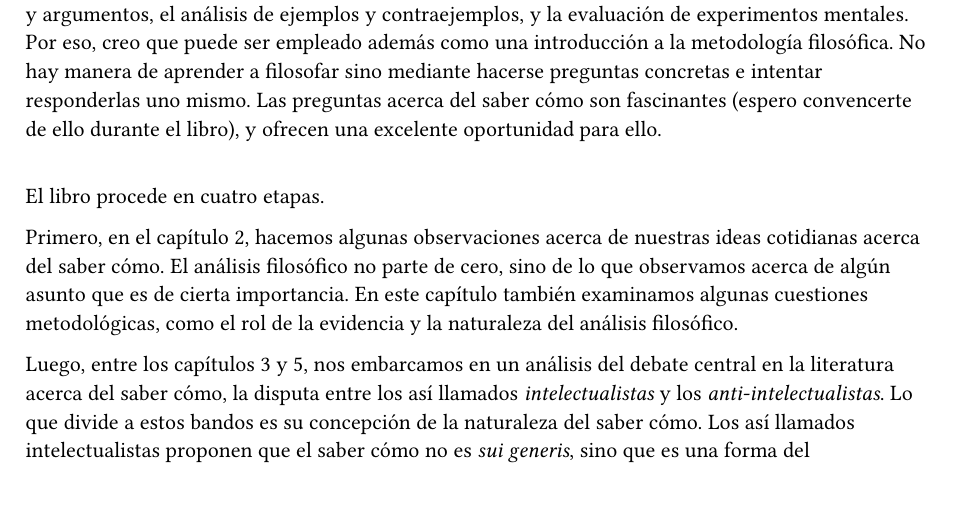
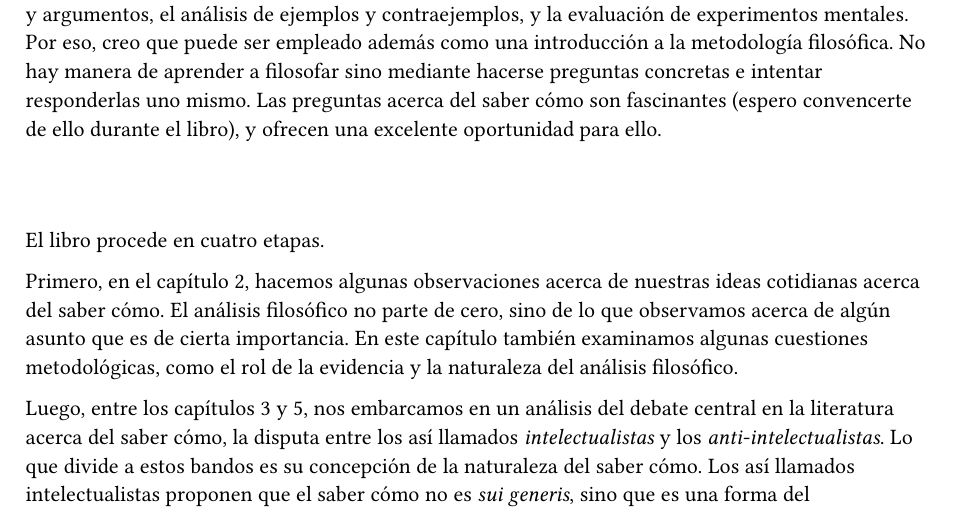
Before and after one commit to montbretia/como-libro, a Typst document (ch1.typ): part of page 3 of 4, cut so that both start at the same text. Compiled offline with Typst 0.15.

Commit message:
ch1: minor tweaks

```diff
--- a/ch1.typ
+++ b/ch1.typ
@@ -150,6 +150,7 @@ intentar responderlas uno mismo. Las preguntas acerca del saber cómo son
 fascinantes (espero convencerte de ello durante el libro), y ofrecen una
 excelente oportunidad para ello.
 
+#v(2em)
 #block[]
 
 El libro procede en cuatro etapas.
@@ -197,6 +198,7 @@ que la naturaleza del saber cómo es indiferente a la cultura en la que lo
 evaluemos.  Para examinar críticamente esa presuposición, exploraremos la
 concepción mapuche del conocimiento práctico (capítulo 10).
 
+#v(2em)
 #block[]
 
 Durante el transcurso de cada capítulo presentaré una serie de preguntas que
```
Also changed, not shown: ch1.typ (2 more changed lines).
